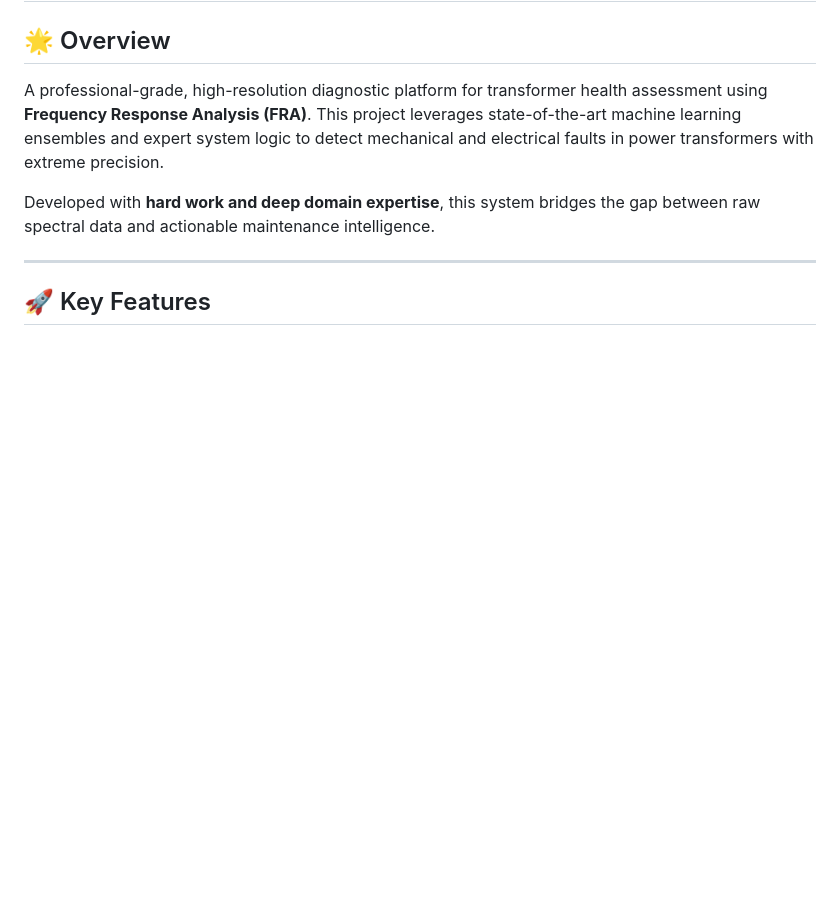
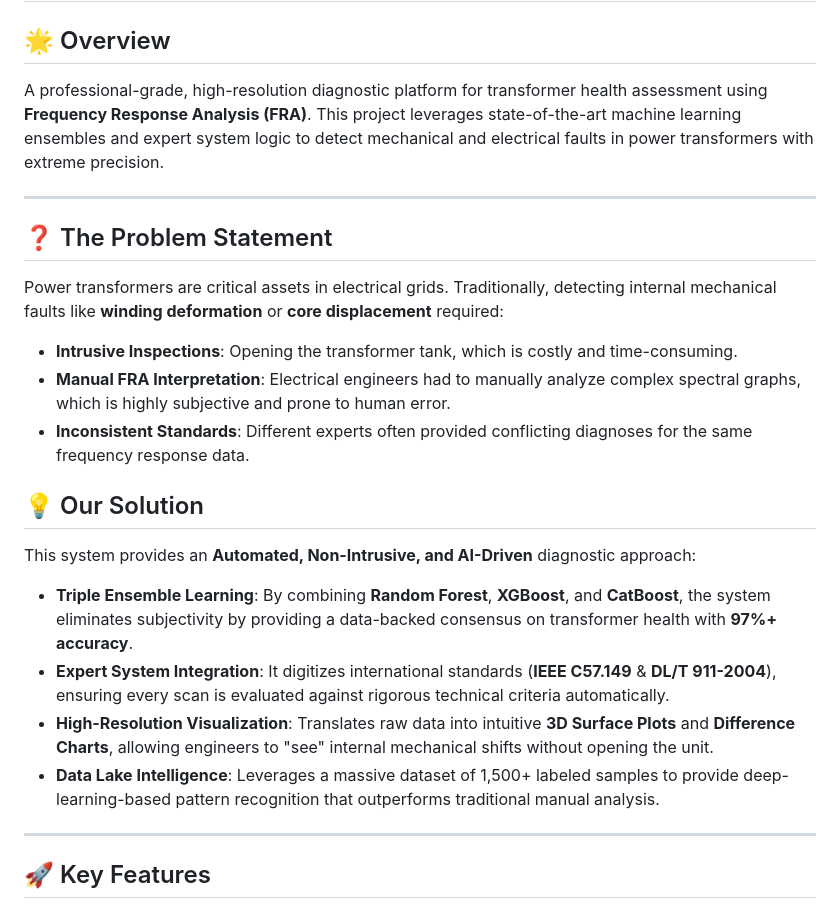
Before and after one commit to krishankpathak/Transformers-FRA-AI-Diagnostics, a Markdown page: README.md, the part around the change. GitHub-like rendering; blank space fills up the shorter version.

Commit message:
Add Problem Statement and Solution sections to README

```diff
--- a/README.md
+++ b/README.md
@@ -3,7 +3,20 @@
 ## 🌟 Overview
 A professional-grade, high-resolution diagnostic platform for transformer health assessment using **Frequency Response Analysis (FRA)**. This project leverages state-of-the-art machine learning ensembles and expert system logic to detect mechanical and electrical faults in power transformers with extreme precision.
 
-Developed with **hard work and deep domain expertise**, this system bridges the gap between raw spectral data and actionable maintenance intelligence.
+---
+
+## ❓ The Problem Statement
+Power transformers are critical assets in electrical grids. Traditionally, detecting internal mechanical faults like **winding deformation** or **core displacement** required:
+- **Intrusive Inspections**: Opening the transformer tank, which is costly and time-consuming.
+- **Manual FRA Interpretation**: Electrical engineers had to manually analyze complex spectral graphs, which is highly subjective and prone to human error.
+- **Inconsistent Standards**: Different experts often provided conflicting diagnoses for the same frequency response data.
+
+## 💡 Our Solution
+This system provides an **Automated, Non-Intrusive, and AI-Driven** diagnostic approach:
+- **Triple Ensemble Learning**: By combining **Random Forest**, **XGBoost**, and **CatBoost**, the system eliminates subjectivity by providing a data-backed consensus on transformer health with **97%+ accuracy**.
+- **Expert System Integration**: It digitizes international standards (**IEEE C57.149** & **DL/T 911-2004**), ensuring every scan is evaluated against rigorous technical criteria automatically.
+- **High-Resolution Visualization**: Translates raw data into intuitive **3D Surface Plots** and **Difference Charts**, allowing engineers to "see" internal mechanical shifts without opening the unit.
+- **Data Lake Intelligence**: Leverages a massive dataset of 1,500+ labeled samples to provide deep-learning-based pattern recognition that outperforms traditional manual analysis.
 
 ---
 
```
